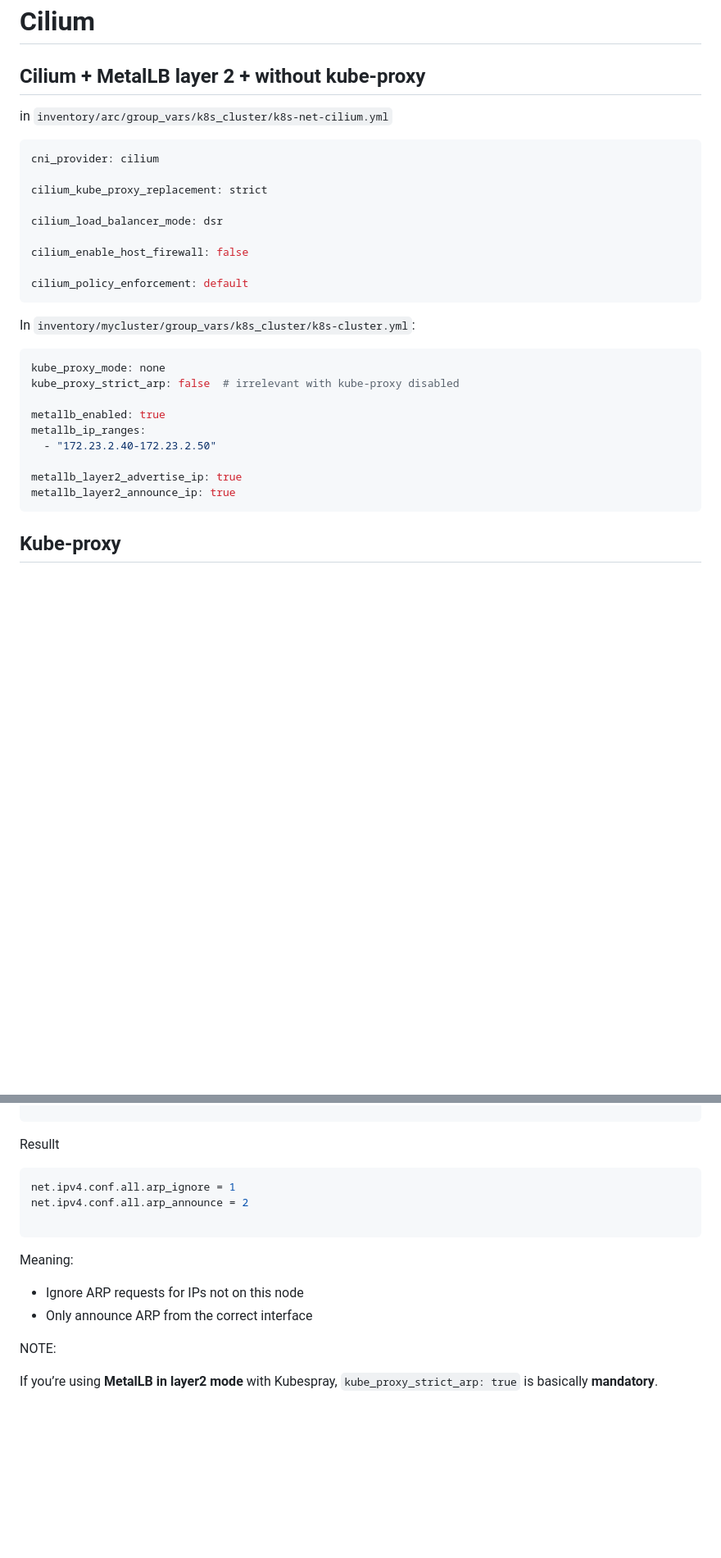
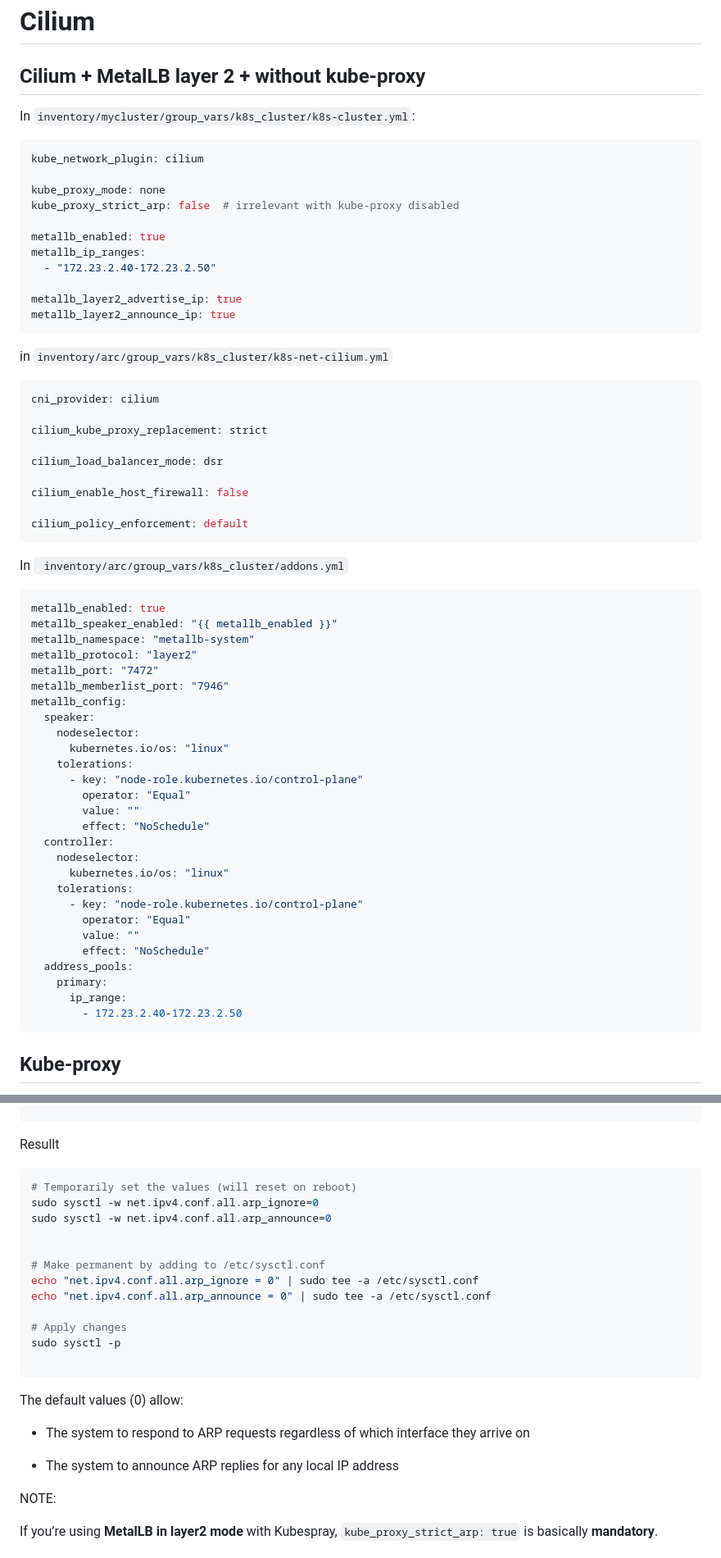
Before and after one commit to hojat-gazestani/DevOps, a Markdown page: Kubernetes/concepts/cilium.md, 2 parts joined by grey strips. Shown: that part at 82% size. Drawn GitHub-style; blank space fills up the shorter version.

Commit message:
Cilium external ip connectivity problem

````diff
--- a/Kubernetes/concepts/cilium.md
+++ b/Kubernetes/concepts/cilium.md
@@ -3,6 +3,32 @@
 
 
 ## Cilium + MetalLB layer 2 + without kube-proxy
+
+
+
+In `inventory/mycluster/group_vars/k8s_cluster/k8s-cluster.yml`:
+
+
+
+```sh
+kube_network_plugin: cilium
+
+kube_proxy_mode: none
+kube_proxy_strict_arp: false  # irrelevant with kube-proxy disabled
+
+metallb_enabled: true
+metallb_ip_ranges:
+  - "172.23.2.40-172.23.2.50"
+
+metallb_layer2_advertise_ip: true
+metallb_layer2_announce_ip: true
+```
+
+
+
+
+
+
 
 in `inventory/arc/group_vars/k8s_cluster/k8s-net-cilium.yml`
 
@@ -20,23 +46,37 @@ cilium_policy_enforcement: default
 
 
 
-In `inventory/mycluster/group_vars/k8s_cluster/k8s-cluster.yml`:
-
-
+In ` inventory/arc/group_vars/k8s_cluster/addons.yml`
 
 ```sh
-kube_proxy_mode: none
-kube_proxy_strict_arp: false  # irrelevant with kube-proxy disabled
-
 metallb_enabled: true
-metallb_ip_ranges:
-  - "172.23.2.40-172.23.2.50"
-
-metallb_layer2_advertise_ip: true
-metallb_layer2_announce_ip: true
+metallb_speaker_enabled: "{{ metallb_enabled }}"
+metallb_namespace: "metallb-system"
+metallb_protocol: "layer2"
+metallb_port: "7472"
+metallb_memberlist_port: "7946"
+metallb_config:
+  speaker:
+    nodeselector:
+      kubernetes.io/os: "linux"
+    tolerations:
+      - key: "node-role.kubernetes.io/control-plane"
+        operator: "Equal"
+        value: ""
+        effect: "NoSchedule"
+  controller:
+    nodeselector:
+      kubernetes.io/os: "linux"
+    tolerations:
+      - key: "node-role.kubernetes.io/control-plane"
+        operator: "Equal"
+        value: ""
+        effect: "NoSchedule"
+  address_pools:
+    primary:
+      ip_range:
+        - 172.23.2.40-172.23.2.50
 ```
-
-
 
 
 
@@ -120,17 +160,26 @@ sysctl net.ipv4.conf.all.arp_announce
 Resullt
 
 ```sh
-net.ipv4.conf.all.arp_ignore = 1
-net.ipv4.conf.all.arp_announce = 2
+# Temporarily set the values (will reset on reboot)
+sudo sysctl -w net.ipv4.conf.all.arp_ignore=0
+sudo sysctl -w net.ipv4.conf.all.arp_announce=0
+
+
+# Make permanent by adding to /etc/sysctl.conf
+echo "net.ipv4.conf.all.arp_ignore = 0" | sudo tee -a /etc/sysctl.conf
+echo "net.ipv4.conf.all.arp_announce = 0" | sudo tee -a /etc/sysctl.conf
+
+# Apply changes
+sudo sysctl -p
 
 ```
 
 
+The default values (0) allow:
 
-Meaning:
+- The system to respond to ARP requests regardless of which interface they arrive on
 
-- Ignore ARP requests for IPs not on this node
-- Only announce ARP from the correct interface
+- The system to announce ARP replies for any local IP address
 
 
 
````
